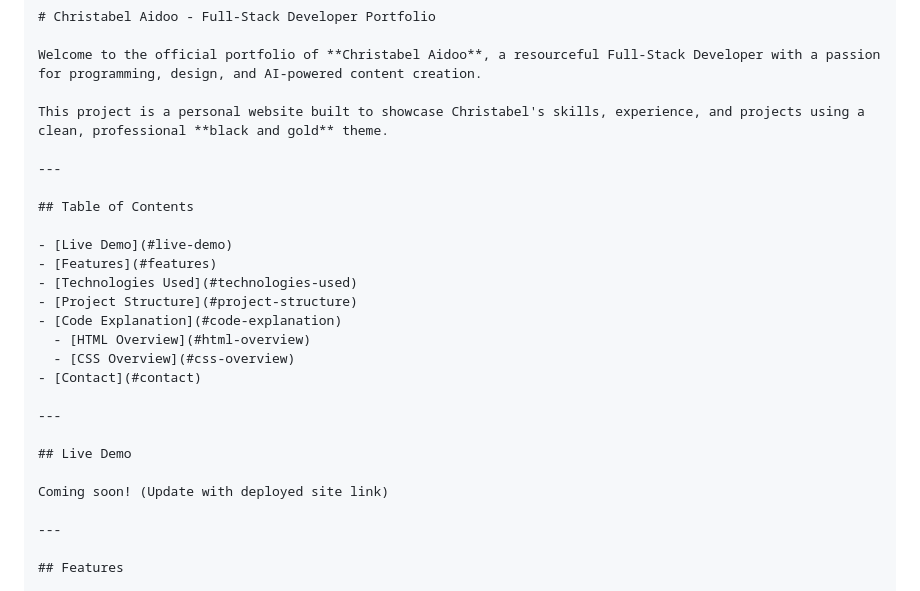
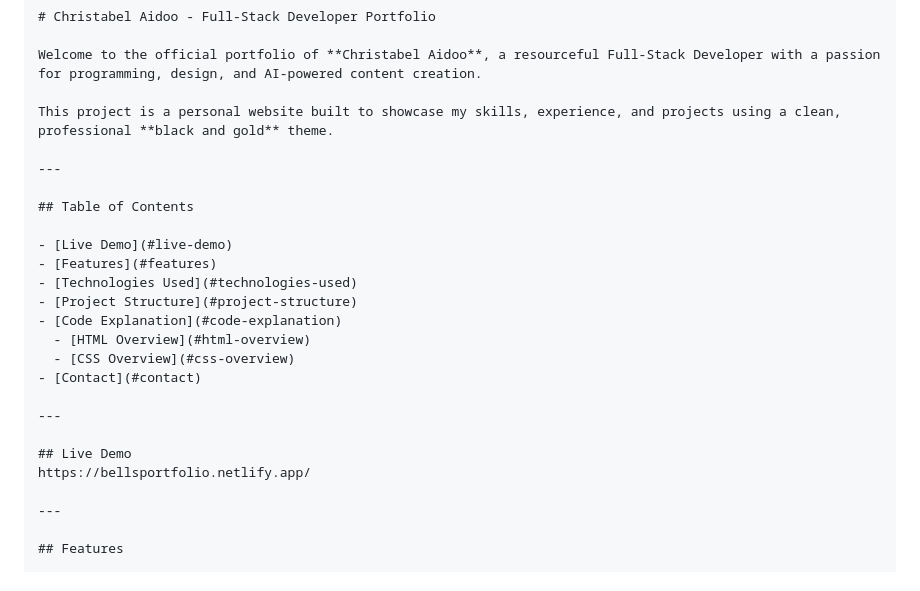
Before and after one commit to christably/Portfolio-2, a Markdown page: README.md, the part around the change. GitHub-like rendering.

```diff
--- a/README.md
+++ b/README.md
@@ -9,7 +9,7 @@ Thus is a comprehensive `README.md`** for my portfolio project. It explains the
 
 Welcome to the official portfolio of **Christabel Aidoo**, a resourceful Full-Stack Developer with a passion for programming, design, and AI-powered content creation.
 
-This project is a personal website built to showcase Christabel's skills, experience, and projects using a clean, professional **black and gold** theme.
+This project is a personal website built to showcase my skills, experience, and projects using a clean, professional **black and gold** theme.
 
 ---
 
@@ -27,8 +27,7 @@ This project is a personal website built to showcase Christabel's skills, experi
 ---
 
 ## Live Demo
-
-Coming soon! (Update with deployed site link)
+https://bellsportfolio.netlify.app/
 
 ---
 
```
